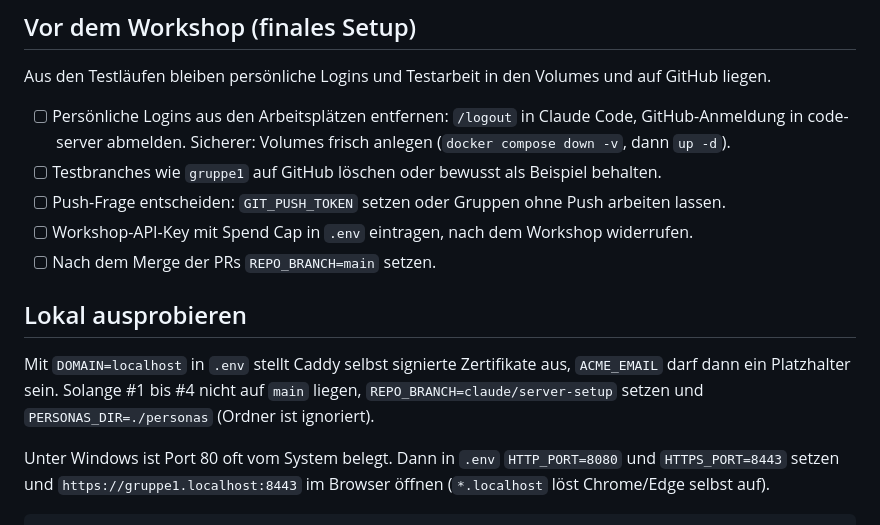
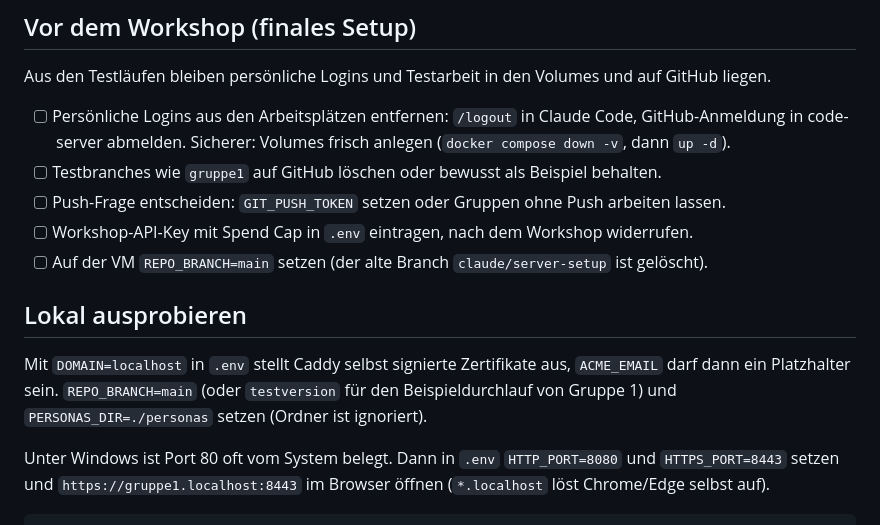
Before and after one commit to engelbrecht601-max/IT-Bootcamp, a Markdown page: deploy/README.md, the part around the change. Rendered like a GitHub page.

Commit message:
docs(deploy): point REPO_BRANCH at main after merging the setup
Co-Authored-By: Claude Opus 5.5 <noreply@anthropic.com>
Claude-Session: https://claude.ai/code/session_01KmmiSQU7g5NVLrbWtWxFVz

```diff
--- a/deploy/README.md
+++ b/deploy/README.md
@@ -80,13 +80,13 @@ Aus den Testläufen bleiben persönliche Logins und Testarbeit in den Volumes un
 - [ ] Testbranches wie `gruppe1` auf GitHub löschen oder bewusst als Beispiel behalten.
 - [ ] Push-Frage entscheiden: `GIT_PUSH_TOKEN` setzen oder Gruppen ohne Push arbeiten lassen.
 - [ ] Workshop-API-Key mit Spend Cap in `.env` eintragen, nach dem Workshop widerrufen.
-- [ ] Nach dem Merge der PRs `REPO_BRANCH=main` setzen.
+- [ ] Auf der VM `REPO_BRANCH=main` setzen (der alte Branch `claude/server-setup` ist gelöscht).
 
 ## Lokal ausprobieren
 
 Mit `DOMAIN=localhost` in `.env` stellt Caddy selbst signierte Zertifikate aus, `ACME_EMAIL` darf
-dann ein Platzhalter sein. Solange #1 bis #4 nicht auf `main` liegen, `REPO_BRANCH=claude/server-setup`
-setzen und `PERSONAS_DIR=./personas` (Ordner ist ignoriert).
+dann ein Platzhalter sein. `REPO_BRANCH=main` (oder `testversion` für den Beispieldurchlauf von Gruppe 1)
+und `PERSONAS_DIR=./personas` setzen (Ordner ist ignoriert).
 
 Unter Windows ist Port 80 oft vom System belegt. Dann in `.env` `HTTP_PORT=8080` und `HTTPS_PORT=8443`
 setzen und `https://gruppe1.localhost:8443` im Browser öffnen (`*.localhost` löst Chrome/Edge selbst auf).
```
